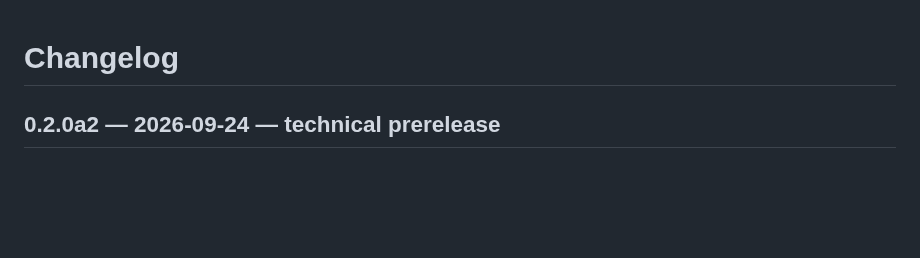
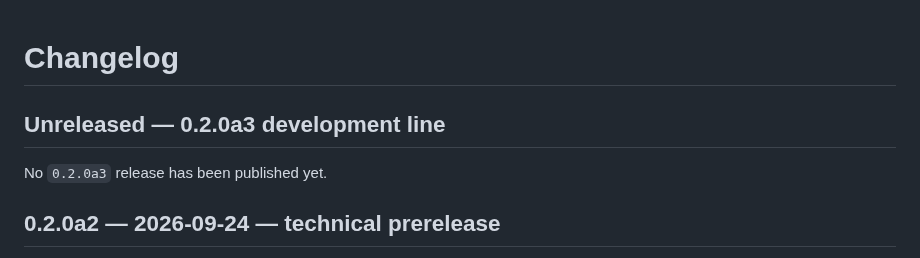
Before and after one commit to hopeless-t/NazeYatta, a Markdown page: CHANGELOG.md, the part around the change. Drawn GitHub-style; blank space fills up the shorter version.

Commit message:
docs: open 0.2.0a3 development changelog

```diff
--- a/CHANGELOG.md
+++ b/CHANGELOG.md
@@ -1,4 +1,8 @@
 # Changelog
+
+## Unreleased — 0.2.0a3 development line
+
+No `0.2.0a3` release has been published yet.
 
 ## 0.2.0a2 — 2026-09-24 — technical prerelease
 
```
